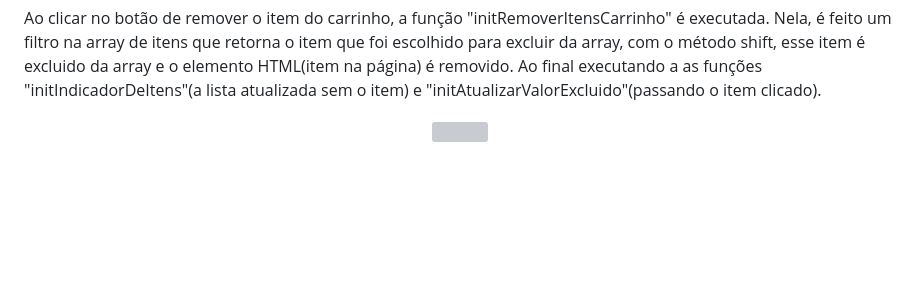
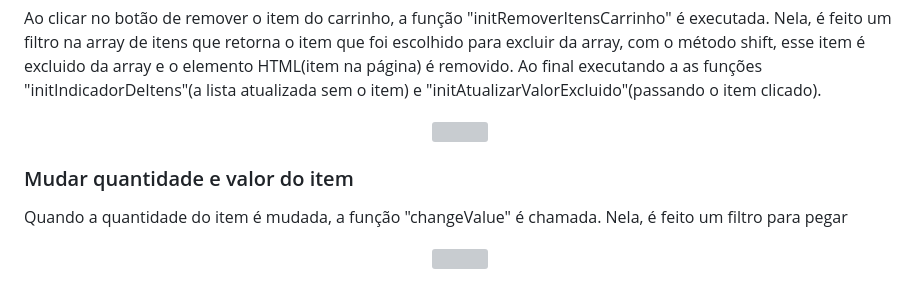
Before and after one commit to WillianOL/carrinho-de-compras, a Markdown page: README.md, the part around the change. Drawn GitHub-style; blank space fills up the shorter version; grey boxes are pictures that could not be loaded.

```diff
--- a/README.md
+++ b/README.md
@@ -100,3 +100,11 @@
 		<img align="center" src="https://github.com/WillianOL/carrinho-de-compras/assets/112639055/11f71856-6b2b-421a-b8f6-9603bedf3fb4" width="650px">
 	 </div>
 </div>
+
+<div>
+	<h3>Mudar quantidade e valor do item</h3>
+	<p>Quando a quantidade do item é mudada, a função "changeValue" é chamada. Nela, é feito um filtro para pegar </p>
+	 <div align="center">
+		<img align="center" src="https://github.com/WillianOL/carrinho-de-compras/assets/112639055/11f71856-6b2b-421a-b8f6-9603bedf3fb4" width="650px">
+	 </div>
+</div>
```
